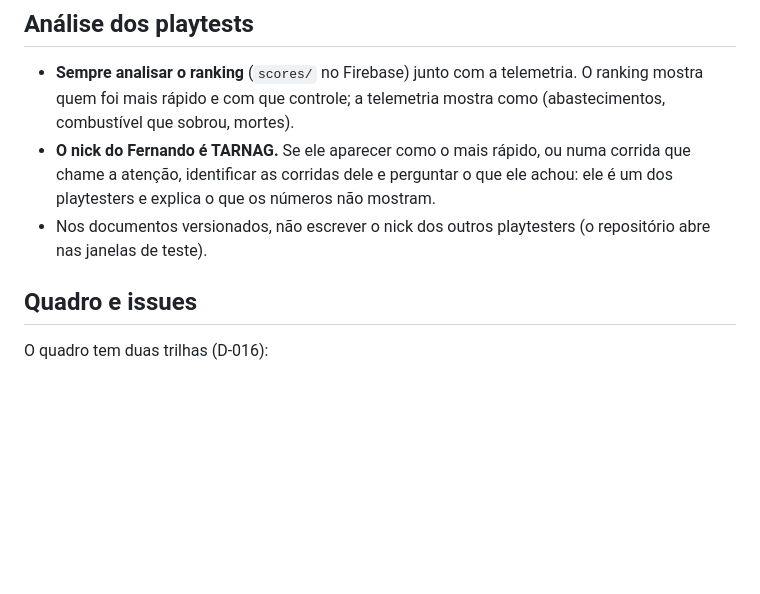
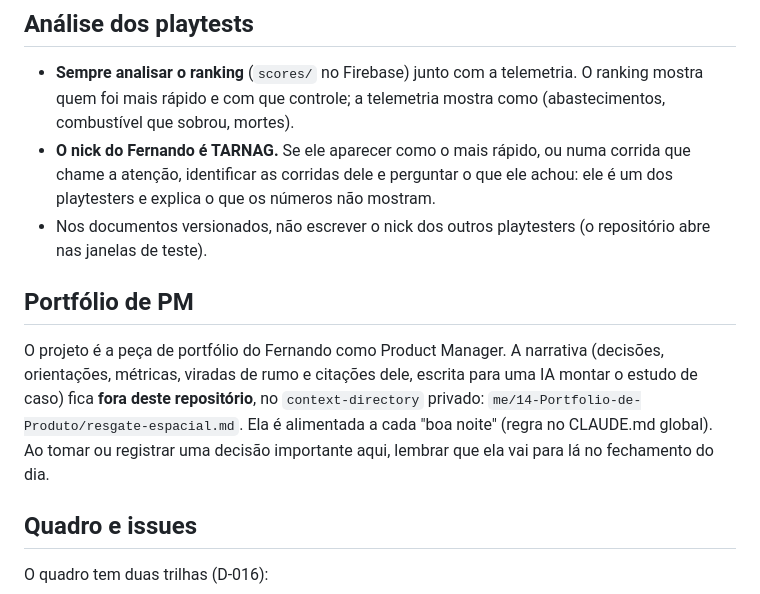
Before and after one commit to TARNAGS/resgate-espacial, a Markdown page: CLAUDE.md, the part around the change. Rendered like a GitHub page; blank space fills up the shorter version.

Commit message:
Aponta para a narrativa de portfólio de PM, mantida no context-directory
Co-Authored-By: Claude Opus 5.5 <noreply@anthropic.com>

```diff
--- a/CLAUDE.md
+++ b/CLAUDE.md
@@ -41,6 +41,10 @@ Leia o [diário de bordo](docs/06-diario-de-bordo.md). A seção "Onde paramos"
 - **Sempre analisar o ranking** (`scores/` no Firebase) junto com a telemetria. O ranking mostra quem foi mais rápido e com que controle; a telemetria mostra como (abastecimentos, combustível que sobrou, mortes).
 - **O nick do Fernando é TARNAG.** Se ele aparecer como o mais rápido, ou numa corrida que chame a atenção, identificar as corridas dele e perguntar o que ele achou: ele é um dos playtesters e explica o que os números não mostram.
 - Nos documentos versionados, não escrever o nick dos outros playtesters (o repositório abre nas janelas de teste).
+
+## Portfólio de PM
+
+O projeto é a peça de portfólio do Fernando como Product Manager. A narrativa (decisões, orientações, métricas, viradas de rumo e citações dele, escrita para uma IA montar o estudo de caso) fica **fora deste repositório**, no `context-directory` privado: `me/14-Portfolio-de-Produto/resgate-espacial.md`. Ela é alimentada a cada "boa noite" (regra no CLAUDE.md global). Ao tomar ou registrar uma decisão importante aqui, lembrar que ela vai para lá no fechamento do dia.
 
 ## Quadro e issues
 
```
